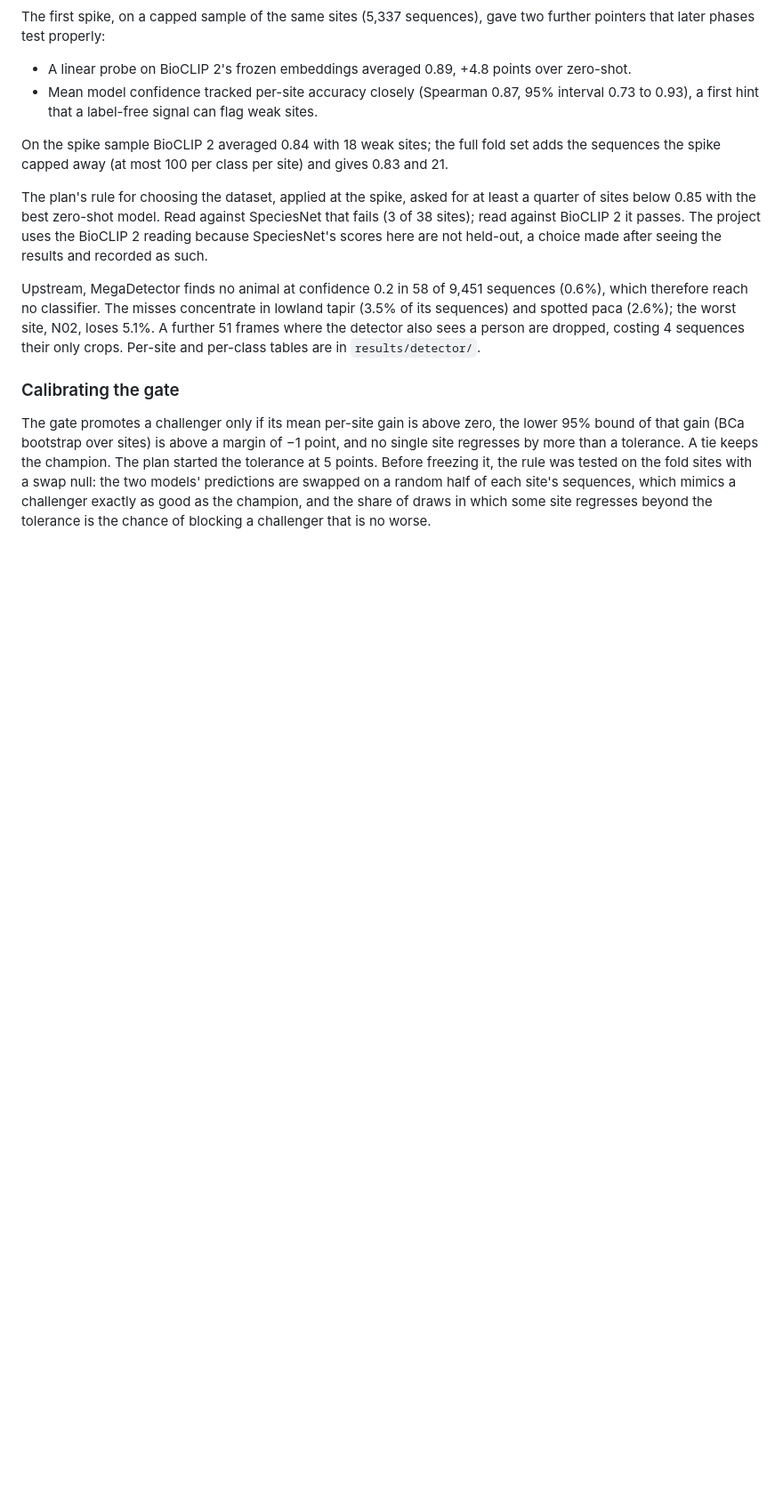
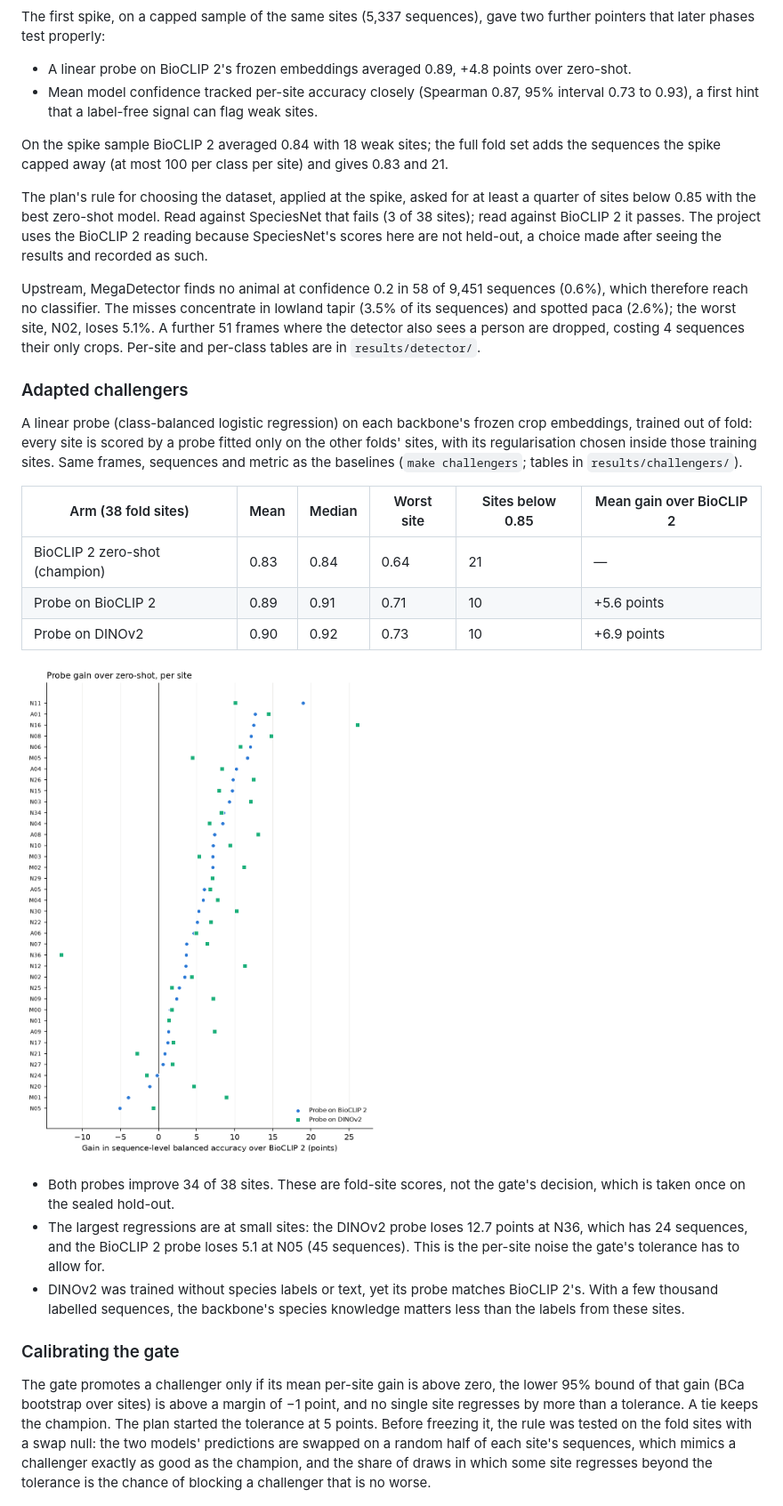
Before and after one commit to benmacp123/camera-trap-mlops, a Markdown page: README.md, the part around one of its changes. Shown at 89% size. Rendered like a GitHub page; pictures changed too: figures/challengers_probe_gain.png (added); blank space fills up the shorter version.

```diff
--- a/README.md
+++ b/README.md
@@ -74,6 +74,33 @@ concentrate in lowland tapir (3.5% of its sequences) and spotted paca
 detector also sees a person are dropped, costing 4 sequences their only
 crops. Per-site and per-class tables are in `results/detector/`.
 
+### Adapted challengers
+
+A linear probe (class-balanced logistic regression) on each backbone's
+frozen crop embeddings, trained out of fold: every site is scored by a
+probe fitted only on the other folds' sites, with its regularisation
+chosen inside those training sites. Same frames, sequences and metric
+as the baselines (`make challengers`; tables in `results/challengers/`).
+
+| Arm (38 fold sites) | Mean | Median | Worst site | Sites below 0.85 | Mean gain over BioCLIP 2 |
+| --- | --- | --- | --- | --- | --- |
+| BioCLIP 2 zero-shot (champion) | 0.83 | 0.84 | 0.64 | 21 | — |
+| Probe on BioCLIP 2 | 0.89 | 0.91 | 0.71 | 10 | +5.6 points |
+| Probe on DINOv2 | 0.90 | 0.92 | 0.73 | 10 | +6.9 points |
+
+![Each probe's per-site gain over BioCLIP 2 zero-shot](figures/challengers_probe_gain.png)
+
+- Both probes improve 34 of 38 sites. These are fold-site scores, not
+  the gate's decision, which is taken once on the sealed hold-out.
+- The largest regressions are at small sites: the DINOv2 probe loses
+  12.7 points at N36, which has 24 sequences, and the BioCLIP 2 probe
+  loses 5.1 at N05 (45 sequences). This is the per-site noise the
+  gate's tolerance has to allow for.
+- DINOv2 was trained without species labels or text, yet its probe
+  matches BioCLIP 2's. With a few thousand labelled sequences, the
+  backbone's species knowledge matters less than the labels from these
+  sites.
+
 ### Calibrating the gate
 
 The gate promotes a challenger only if its mean per-site gain is above
```
Also changed, not shown: other parts of README.md (+3 -2 lines), 8 other files.
